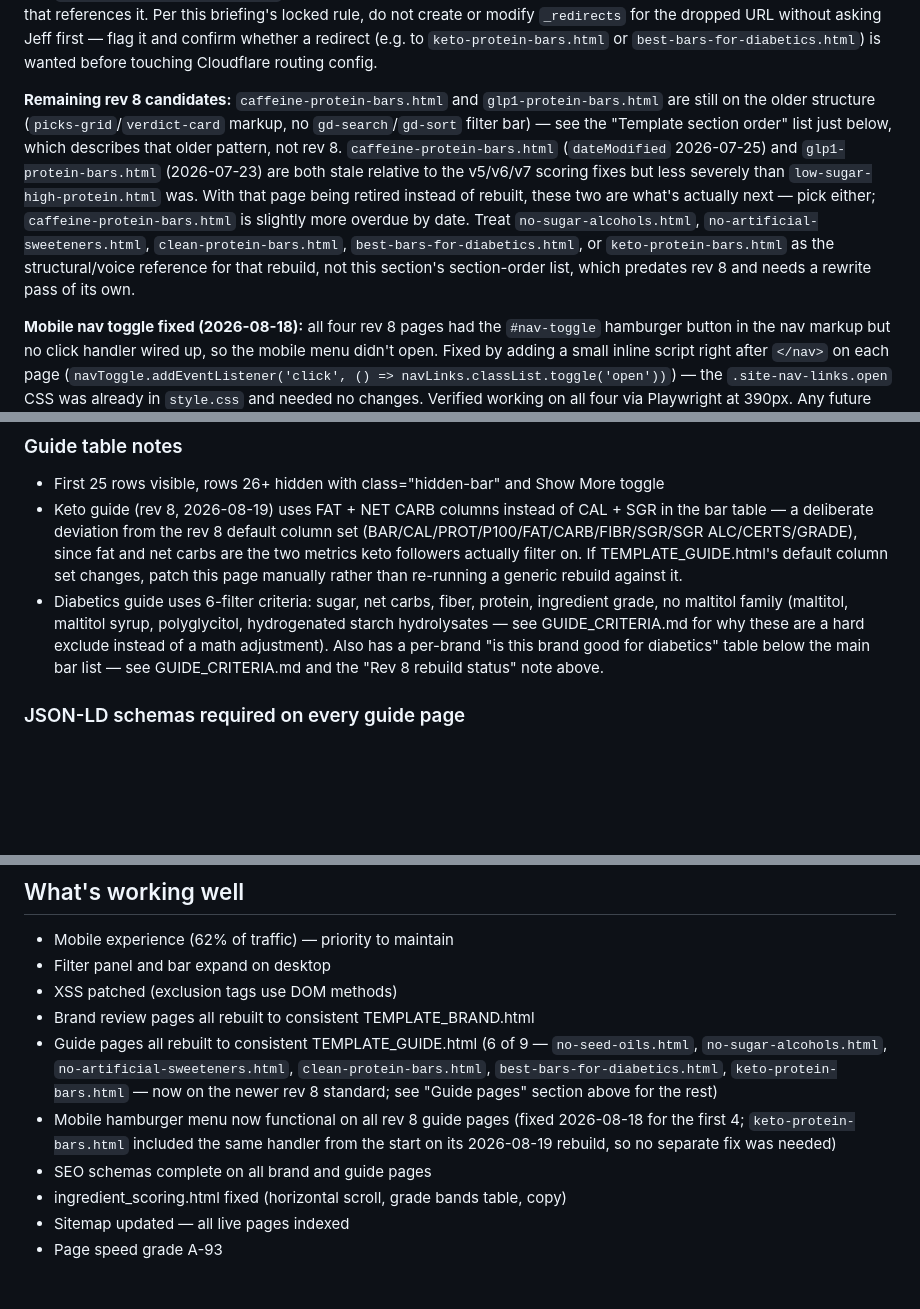
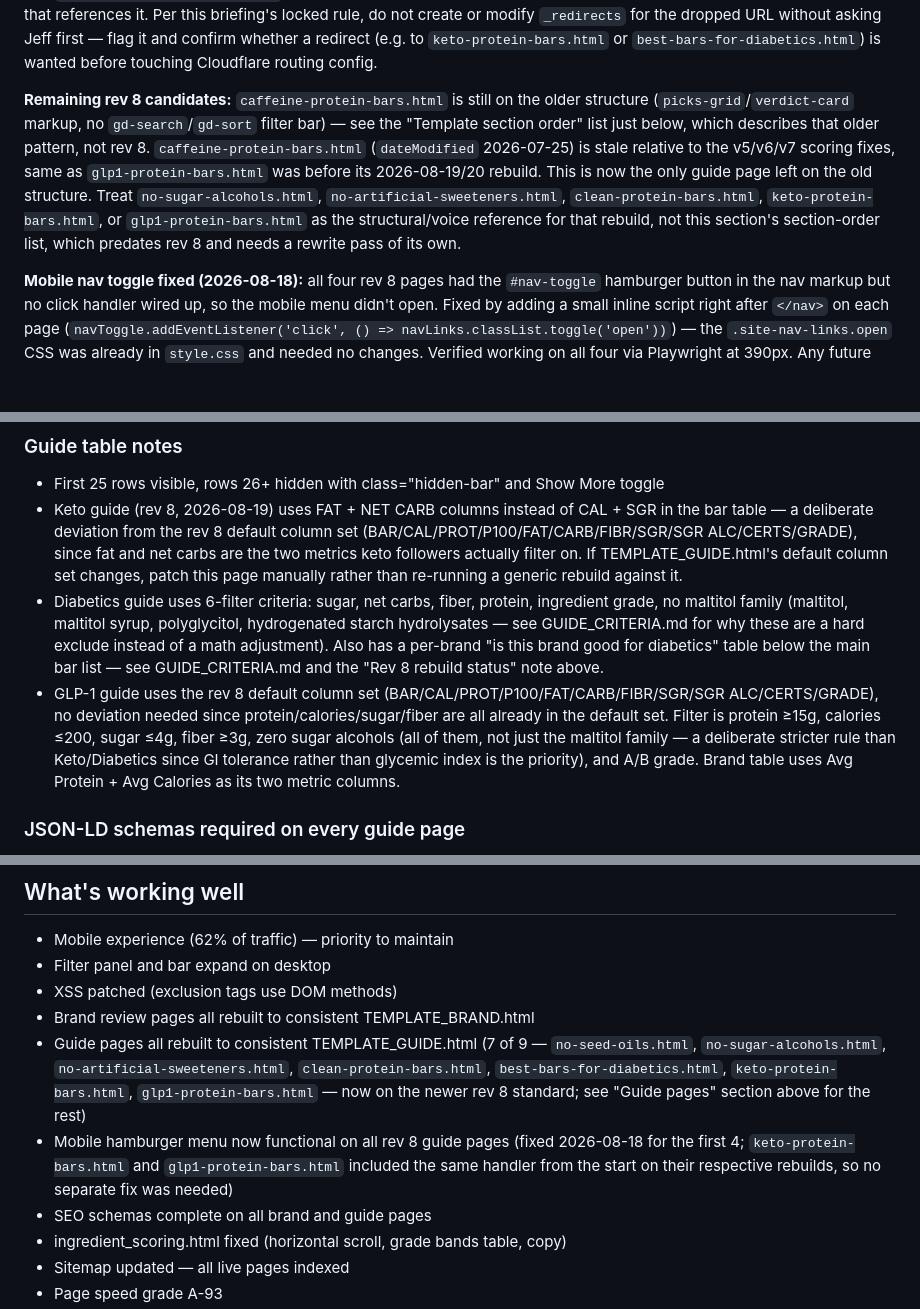
Before and after one commit to jbooth22/knowyourbar, a Markdown page: BRIEFING.md, 3 parts joined by grey strips. Drawn GitHub-style; blank space fills up the shorter version.

```diff
--- a/BRIEFING.md
+++ b/BRIEFING.md
@@ -283,7 +283,7 @@ All lifestyle guide pages have been rebuilt from TEMPLATE_GUIDE.html. This is th
 
 **`low-sugar-high-protein.html` is being deleted, not rebuilt (decided 2026-08-19):** Jeff's call — it overlaps too much with Keto (net carbs, protein, fat) and Diabetics (sugar, net carbs, fiber, protein) to offer standalone value now that both of those exist as dedicated rev 8 guides. Do not rebuild it. **This is a decision, not yet executed** — the file, its nav dropdown links, footer links, sitemap entry, and any `explore-more-card`/cross-links pointing to it (e.g. from `keto-protein-bars.html` and `best-bars-for-diabetics.html`) are all still live as of this note and need a dedicated cleanup pass across every page that references it. Per this briefing's locked rule, do not create or modify `_redirects` for the dropped URL without asking Jeff first — flag it and confirm whether a redirect (e.g. to `keto-protein-bars.html` or `best-bars-for-diabetics.html`) is wanted before touching Cloudflare routing config.
 
-**Remaining rev 8 candidates:** `caffeine-protein-bars.html` and `glp1-protein-bars.html` are still on the older structure (`picks-grid`/`verdict-card` markup, no `gd-search`/`gd-sort` filter bar) — see the "Template section order" list just below, which describes that older pattern, not rev 8. `caffeine-protein-bars.html` (`dateModified` 2026-07-25) and `glp1-protein-bars.html` (2026-07-23) are both stale relative to the v5/v6/v7 scoring fixes but less severely than `low-sugar-high-protein.html` was. With that page being retired instead of rebuilt, these two are what's actually next — pick either; `caffeine-protein-bars.html` is slightly more overdue by date. Treat `no-sugar-alcohols.html`, `no-artificial-sweeteners.html`, `clean-protein-bars.html`, `best-bars-for-diabetics.html`, or `keto-protein-bars.html` as the structural/voice reference for that rebuild, not this section's section-order list, which predates rev 8 and needs a rewrite pass of its own.
+**Remaining rev 8 candidates:** `caffeine-protein-bars.html` is still on the older structure (`picks-grid`/`verdict-card` markup, no `gd-search`/`gd-sort` filter bar) — see the "Template section order" list just below, which describes that older pattern, not rev 8. `caffeine-protein-bars.html` (`dateModified` 2026-07-25) is stale relative to the v5/v6/v7 scoring fixes, same as `glp1-protein-bars.html` was before its 2026-08-19/20 rebuild. This is now the only guide page left on the old structure. Treat `no-sugar-alcohols.html`, `no-artificial-sweeteners.html`, `clean-protein-bars.html`, `keto-protein-bars.html`, or `glp1-protein-bars.html` as the structural/voice reference for that rebuild, not this section's section-order list, which predates rev 8 and needs a rewrite pass of its own.
 
 **Mobile nav toggle fixed (2026-08-18):** all four rev 8 pages had the `#nav-toggle` hamburger button in the nav markup but no click handler wired up, so the mobile menu didn't open. Fixed by adding a small inline script right after `</nav>` on each page (`navToggle.addEventListener('click', () => navLinks.classList.toggle('open'))`) — the `.site-nav-links.open` CSS was already in `style.css` and needed no changes. Verified working on all four via Playwright at 390px. Any future rev 8 guide rebuild should include this handler from the start rather than needing this same fix again.
 
@@ -306,6 +306,7 @@ All lifestyle guide pages have been rebuilt from TEMPLATE_GUIDE.html. This is th
 - First 25 rows visible, rows 26+ hidden with class="hidden-bar" and Show More toggle
 - Keto guide (rev 8, 2026-08-19) uses FAT + NET CARB columns instead of CAL + SGR in the bar table — a deliberate deviation from the rev 8 default column set (BAR/CAL/PROT/P100/FAT/CARB/FIBR/SGR/SGR ALC/CERTS/GRADE), since fat and net carbs are the two metrics keto followers actually filter on. If TEMPLATE_GUIDE.html's default column set changes, patch this page manually rather than re-running a generic rebuild against it.
 - Diabetics guide uses 6-filter criteria: sugar, net carbs, fiber, protein, ingredient grade, no maltitol family (maltitol, maltitol syrup, polyglycitol, hydrogenated starch hydrolysates — see GUIDE_CRITERIA.md for why these are a hard exclude instead of a math adjustment). Also has a per-brand "is this brand good for diabetics" table below the main bar list — see GUIDE_CRITERIA.md and the "Rev 8 rebuild status" note above.
+- GLP-1 guide uses the rev 8 default column set (BAR/CAL/PROT/P100/FAT/CARB/FIBR/SGR/SGR ALC/CERTS/GRADE), no deviation needed since protein/calories/sugar/fiber are all already in the default set. Filter is protein ≥15g, calories ≤200, sugar ≤4g, fiber ≥3g, zero sugar alcohols (all of them, not just the maltitol family — a deliberate stricter rule than Keto/Diabetics since GI tolerance rather than glycemic index is the priority), and A/B grade. Brand table uses Avg Protein + Avg Calories as its two metric columns.
 
 ### JSON-LD schemas required on every guide page
 1. Article
@@ -605,8 +606,8 @@ Meta description strategy: lead with a specific surprising data point, not a gen
 - Filter panel and bar expand on desktop
 - XSS patched (exclusion tags use DOM methods)
 - Brand review pages all rebuilt to consistent TEMPLATE_BRAND.html
-- Guide pages all rebuilt to consistent TEMPLATE_GUIDE.html (6 of 9 — `no-seed-oils.html`, `no-sugar-alcohols.html`, `no-artificial-sweeteners.html`, `clean-protein-bars.html`, `best-bars-for-diabetics.html`, `keto-protein-bars.html` — now on the newer rev 8 standard; see "Guide pages" section above for the rest)
-- Mobile hamburger menu now functional on all rev 8 guide pages (fixed 2026-08-18 for the first 4; `keto-protein-bars.html` included the same handler from the start on its 2026-08-19 rebuild, so no separate fix was needed)
+- Guide pages all rebuilt to consistent TEMPLATE_GUIDE.html (7 of 9 — `no-seed-oils.html`, `no-sugar-alcohols.html`, `no-artificial-sweeteners.html`, `clean-protein-bars.html`, `best-bars-for-diabetics.html`, `keto-protein-bars.html`, `glp1-protein-bars.html` — now on the newer rev 8 standard; see "Guide pages" section above for the rest)
+- Mobile hamburger menu now functional on all rev 8 guide pages (fixed 2026-08-18 for the first 4; `keto-protein-bars.html` and `glp1-protein-bars.html` included the same handler from the start on their respective rebuilds, so no separate fix was needed)
 - SEO schemas complete on all brand and guide pages
 - ingredient_scoring.html fixed (horizontal scroll, grade bands table, copy)
 - Sitemap updated — all live pages indexed
```
Also changed, not shown: other parts of BRIEFING.md (+2 -2 lines), GUIDE_CRITERIA.md (+3 -1 lines).
